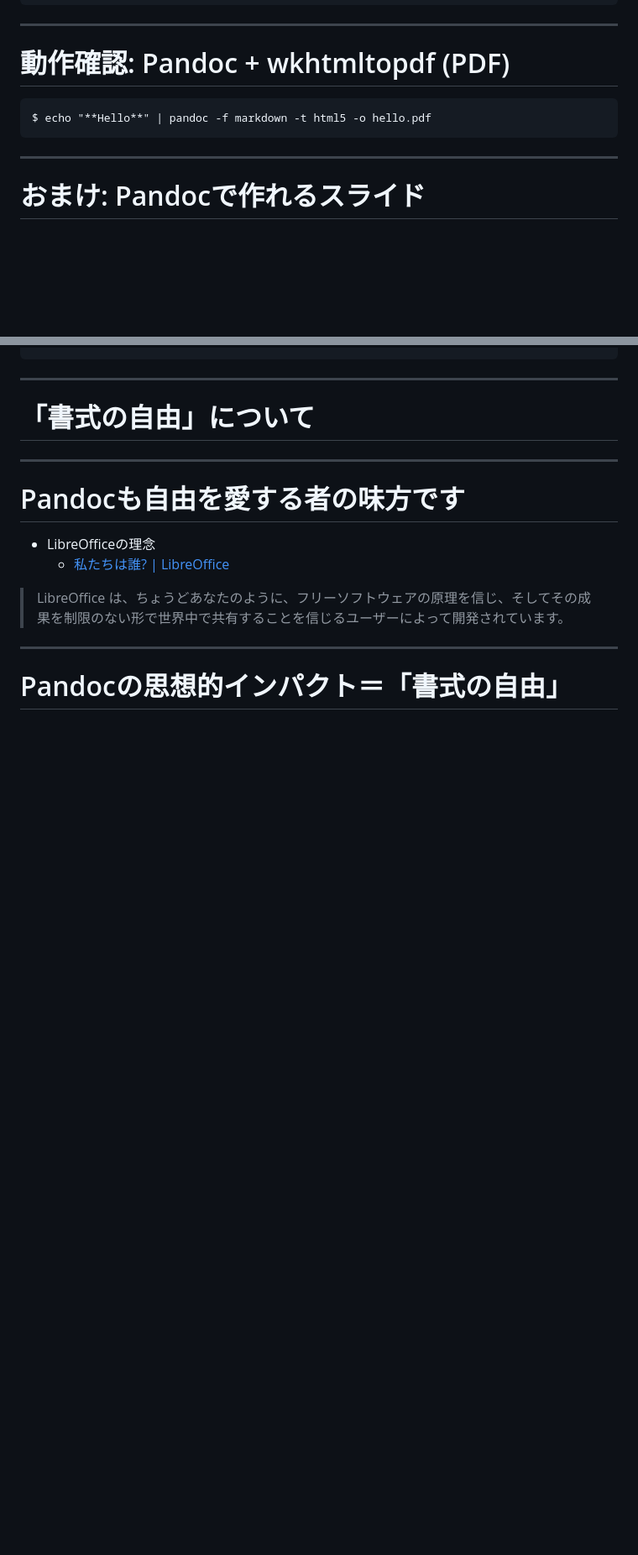
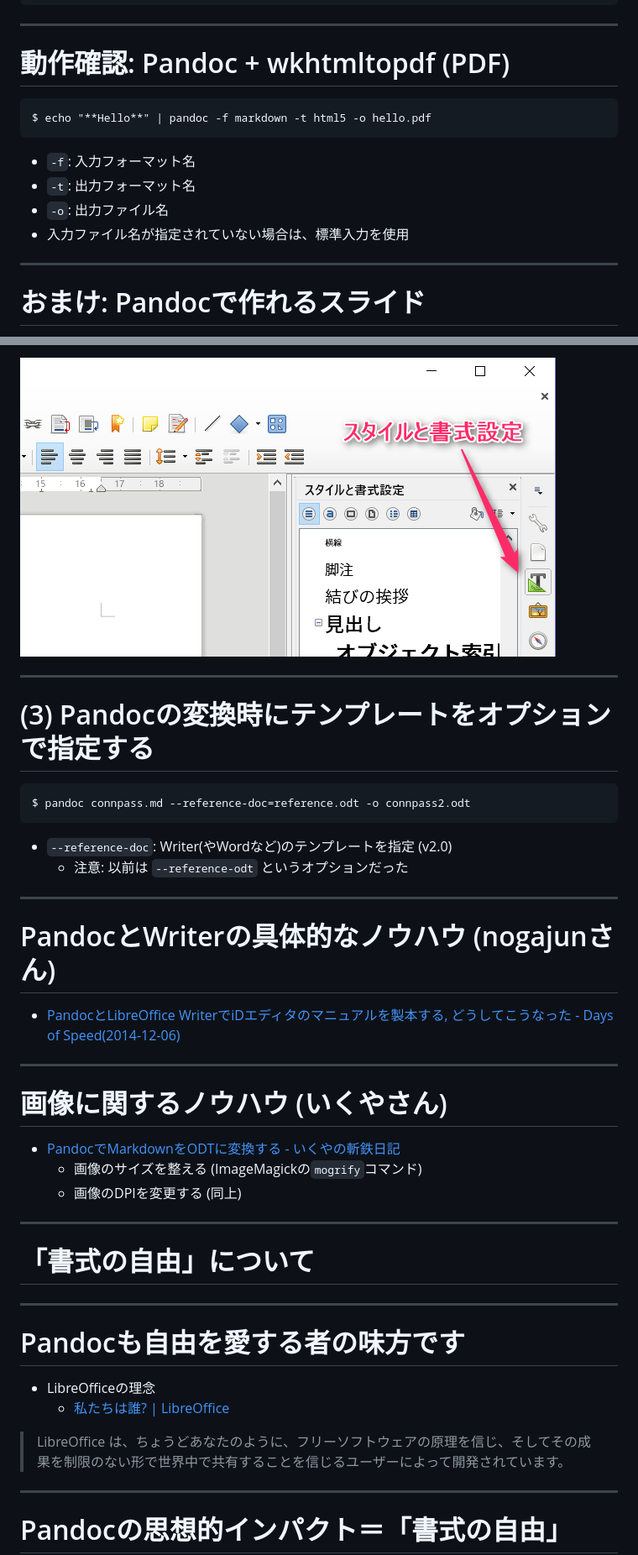
Before and after one commit to sky-y/libreoffice-kansai-14-pandoc, a Markdown page: index_github.md, 2 parts joined by grey strips. Shown: that part at 84% size. Drawn GitHub-style; pictures changed too: figure/style-and-format.png (added); blank space fills up the shorter version.

```diff
--- a/index_github.md
+++ b/index_github.md
@@ -263,6 +263,11 @@ Bashにて確認（コマンドプロンプトも同様のはず）
 
     $ echo "**Hello**" | pandoc -f markdown -t html5 -o hello.pdf
 
+-   `-f`: 入力フォーマット名
+-   `-t`: 出力フォーマット名
+-   `-o`: 出力ファイル名
+-   入力ファイル名が指定されていない場合は、標準入力を使用
+
 ------------------------------------------------------------------------
 
 おまけ: Pandocで作れるスライド
@@ -318,3 +355,30 @@ pandocコマンド
+<img src="figure/style-and-format.png" style="width:50.0%" />
+
+------------------------------------------------------------------------
+
+(3) Pandocの変換時にテンプレートをオプションで指定する
+======================================================
+
+    $ pandoc connpass.md --reference-doc=reference.odt -o connpass2.odt
+
+-   `--reference-doc`: Writer(やWordなど)のテンプレートを指定 (v2.0)
+    -   注意: 以前は `--reference-odt` というオプションだった
+
+------------------------------------------------------------------------
+
+PandocとWriterの具体的なノウハウ (nogajunさん)
+==============================================
+
+-   [PandocとLibreOffice WriterでiDエディタのマニュアルを製本する, どうしてこうなった - Days of Speed(2014-12-06)](http://www.nofuture.tv/diary/20141206.html)
+
+------------------------------------------------------------------------
+
+画像に関するノウハウ (いくやさん)
+=================================
+
+-   [PandocでMarkdownをODTに変換する - いくやの斬鉄日記](http://blog.goo.ne.jp/ikunya/e/826e6916307159c87afde0fe23c5e1e4)
+    -   画像のサイズを整える (ImageMagickの`mogrify`コマンド)
+    -   画像のDPIを変更する (同上)
 
 ------------------------------------------------------------------------
 
```
Also changed, not shown: other parts of index_github.md (+40 -8 lines), README.md (+2 -0 lines), index.p.md (+70 -8 lines), sample/connpass.md (added, +68 -0 lines), 6 other files.
